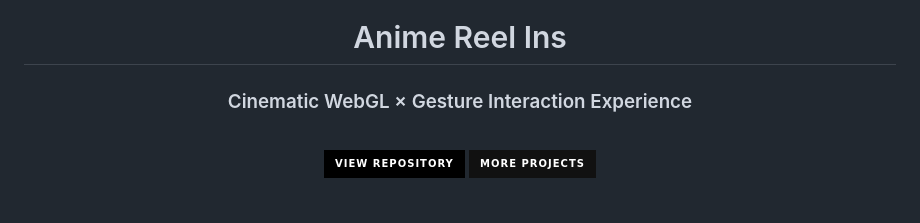
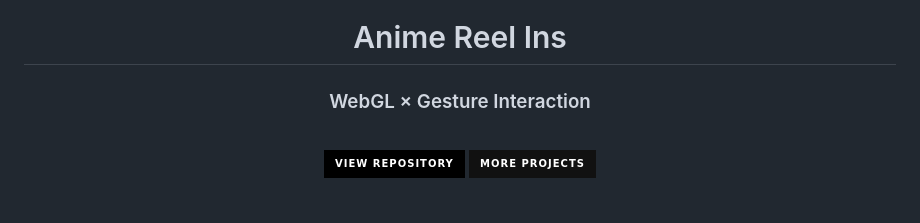
Before and after one commit to 1sarthak7/Anime-Reel-ins, a Markdown page: README.md, the part around the change. GitHub-like rendering; badges without logos.

```diff
--- a/README.md
+++ b/README.md
@@ -6,7 +6,7 @@
 
 # Anime Reel Ins
 
-### Cinematic WebGL × Gesture Interaction Experience
+### WebGL × Gesture Interaction
 
 <br/>
 
```
